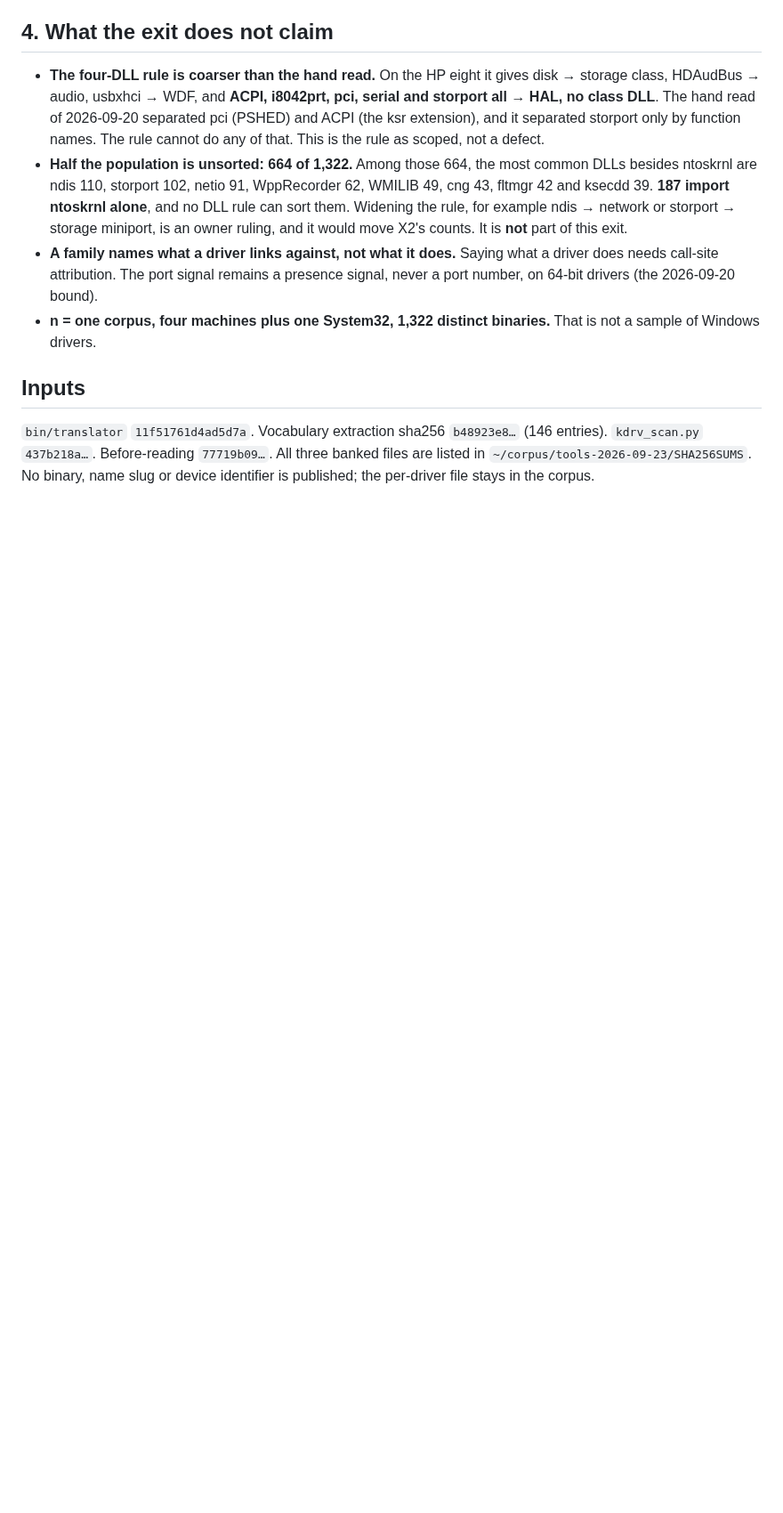
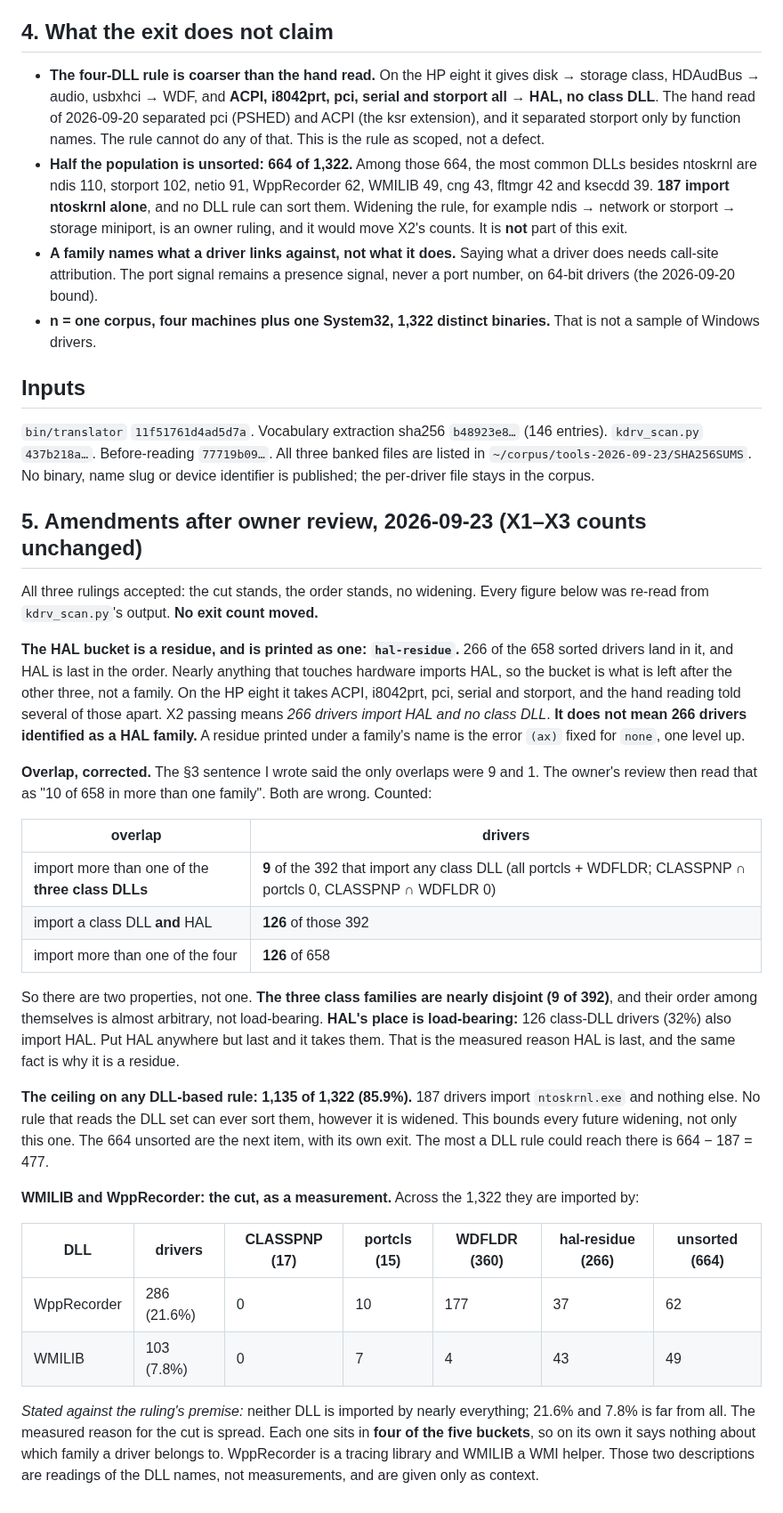
Before and after one commit to jeweledtech/bare-metal-forth, a Markdown page: docs/evidence/import-sort-exit-2026-09-23.md, the part around one of its changes. Shown at 89% size. Drawn GitHub-style; blank space fills up the shorter version.

Commit message:
evidence: the import sort's exit amended on review (hal-residue, the ceiling 1,135 of 1,322, overlap corrected) and (bh) pre-registered

```diff
--- a/docs/evidence/import-sort-exit-2026-09-23.md
+++ b/docs/evidence/import-sort-exit-2026-09-23.md
@@ -167,3 +168,55 @@ the exit**. That is a scope cut, stated for the owner's review.
 three banked files are listed in `~/corpus/tools-2026-09-23/SHA256SUMS`. No
 binary, name slug or device identifier is published; the per-driver file
 stays in the corpus.
+
+## 5. Amendments after owner review, 2026-09-23 (X1–X3 counts unchanged)
+
+All three rulings accepted: the cut stands, the order stands, no widening.
+Every figure below was re-read from `kdrv_scan.py`'s output. **No exit count
+moved.**
+
+**The HAL bucket is a residue, and is printed as one: `hal-residue`.** 266 of
+the 658 sorted drivers land in it, and HAL is last in the order. Nearly
+anything that touches hardware imports HAL, so the bucket is what is left
+after the other three, not a family. On the HP eight it takes ACPI, i8042prt,
+pci, serial and storport, and the hand reading told several of those apart. X2
+passing means *266 drivers import HAL and no class DLL*. **It does not mean
+266 drivers identified as a HAL family.** A residue printed under a family's
+name is the error `(ax)` fixed for `none`, one level up.
+
+**Overlap, corrected.** The §3 sentence I wrote said the only overlaps were 9
+and 1. The owner's review then read that as "10 of 658 in more than one
+family". Both are wrong. Counted:
+
+| overlap | drivers |
+|---|---|
+| import more than one of the **three class DLLs** | **9** of the 392 that import any class DLL (all portcls + WDFLDR; CLASSPNP ∩ portcls 0, CLASSPNP ∩ WDFLDR 0) |
+| import a class DLL **and** HAL | **126** of those 392 |
+| import more than one of the four | **126** of 658 |
+
+So there are two properties, not one. **The three class families are nearly
+disjoint (9 of 392)**, and their order among themselves is almost arbitrary,
+not load-bearing. **HAL's place is load-bearing:** 126 class-DLL drivers
+(32%) also import HAL. Put HAL anywhere but last and it takes them. That is
+the measured reason HAL is last, and the same fact is why it is a residue.
+
+**The ceiling on any DLL-based rule: 1,135 of 1,322 (85.9%).** 187 drivers
+import `ntoskrnl.exe` and nothing else. No rule that reads the DLL set can
+ever sort them, however it is widened. This bounds every future widening, not
+only this one. The 664 unsorted are the next item, with its own exit. The
+most a DLL rule could reach there is 664 − 187 = 477.
+
+**WMILIB and WppRecorder: the cut, as a measurement.** Across the 1,322 they
+are imported by:
+
+| DLL | drivers | CLASSPNP (17) | portcls (15) | WDFLDR (360) | hal-residue (266) | unsorted (664) |
+|---|---|---|---|---|---|---|
+| WppRecorder | 286 (21.6%) | 0 | 10 | 177 | 37 | 62 |
+| WMILIB | 103 (7.8%) | 0 | 7 | 4 | 43 | 49 |
+
+*Stated against the ruling's premise:* neither DLL is imported by nearly
+everything; 21.6% and 7.8% is far from all. The measured reason for the cut
+is spread. Each one sits in **four of the five buckets**, so on its own it
+says nothing about which family a driver belongs to. WppRecorder is a tracing
+library and WMILIB a WMI helper. Those two descriptions are readings of the
+DLL names, not measurements, and are given only as context.
```
Also changed, not shown: other parts of docs/evidence/import-sort-exit-2026-09-23.md (+6 -5 lines), docs/evidence/import-sort-build-prereg-2026-09-23.md (added, +70 -0 lines).
